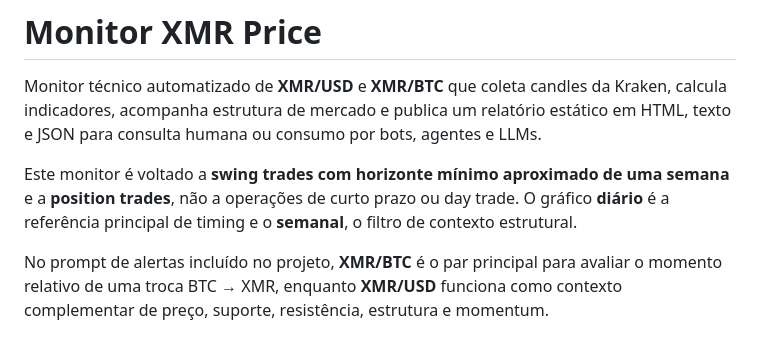
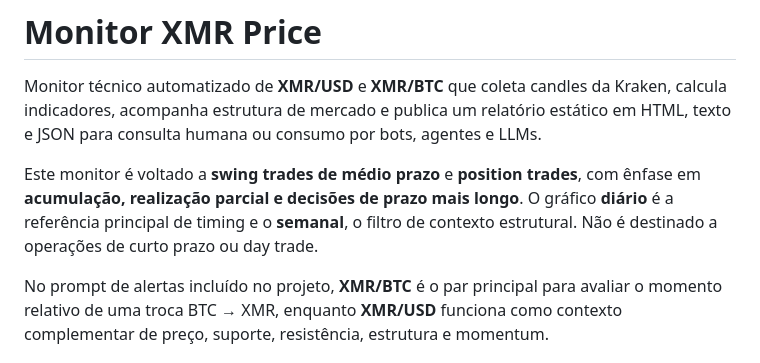
Before and after one commit to matheussamadello/Monitor-XMR-Price, a Markdown page: README.md, the part around the change. Rendered like a GitHub page.

Commit message:
README: enfatiza acumulacao e position

```diff
--- a/README.md
+++ b/README.md
@@ -2,7 +2,7 @@
 
 Monitor técnico automatizado de **XMR/USD** e **XMR/BTC** que coleta candles da Kraken, calcula indicadores, acompanha estrutura de mercado e publica um relatório estático em HTML, texto e JSON para consulta humana ou consumo por bots, agentes e LLMs.
 
-Este monitor é voltado a **swing trades com horizonte mínimo aproximado de uma semana** e a **position trades**, não a operações de curto prazo ou day trade. O gráfico **diário** é a referência principal de timing e o **semanal**, o filtro de contexto estrutural.
+Este monitor é voltado a **swing trades de médio prazo** e **position trades**, com ênfase em **acumulação, realização parcial e decisões de prazo mais longo**. O gráfico **diário** é a referência principal de timing e o **semanal**, o filtro de contexto estrutural. Não é destinado a operações de curto prazo ou day trade.
 
 No prompt de alertas incluído no projeto, **XMR/BTC** é o par principal para avaliar o momento relativo de uma troca BTC → XMR, enquanto **XMR/USD** funciona como contexto complementar de preço, suporte, resistência, estrutura e momentum.
 
```
